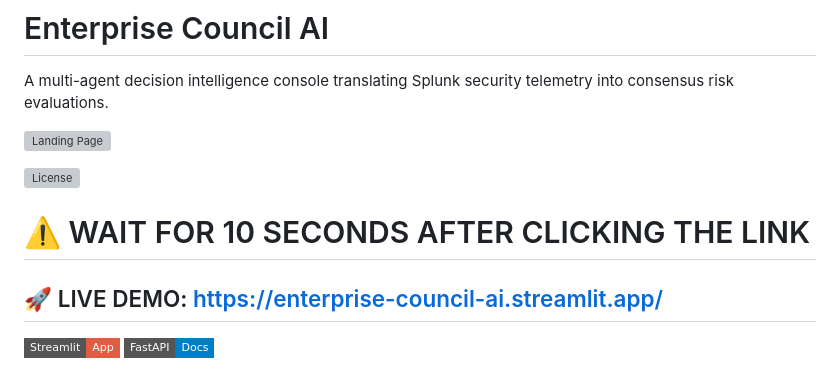
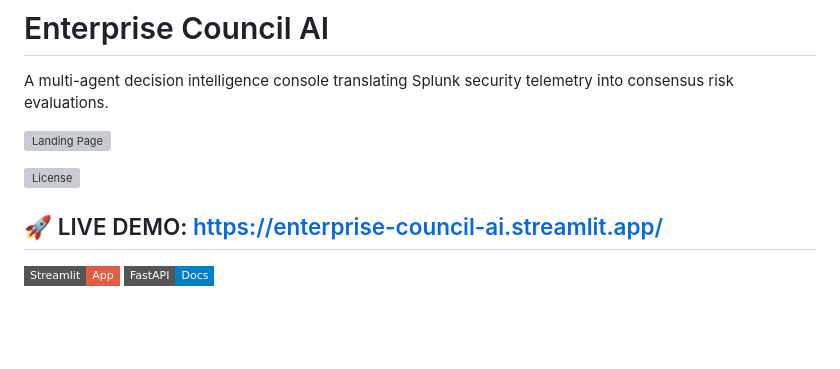
Before and after one commit to anishanandhan/Enterprise-council, a Markdown page: README.md, the part around the change. Drawn GitHub-style; badges without logos; blank space fills up the shorter version; grey boxes are pictures that could not be loaded.

```diff
--- a/README.md
+++ b/README.md
@@ -4,7 +4,6 @@ A multi-agent decision intelligence console translating Splunk security telemetr
 ![Landing Page](docs/landing_page.png)
 
 [![License](https://img.shields.io/github/license/anishanandhan/Enterprise-council?style=flat-square&color=emerald)](LICENSE)
-# ⚠️ WAIT FOR 10 SECONDS AFTER CLICKING THE LINK
 
 ## 🚀 LIVE DEMO: [https://enterprise-council-ai.streamlit.app/](https://enterprise-council-ai.streamlit.app/)
 
```
